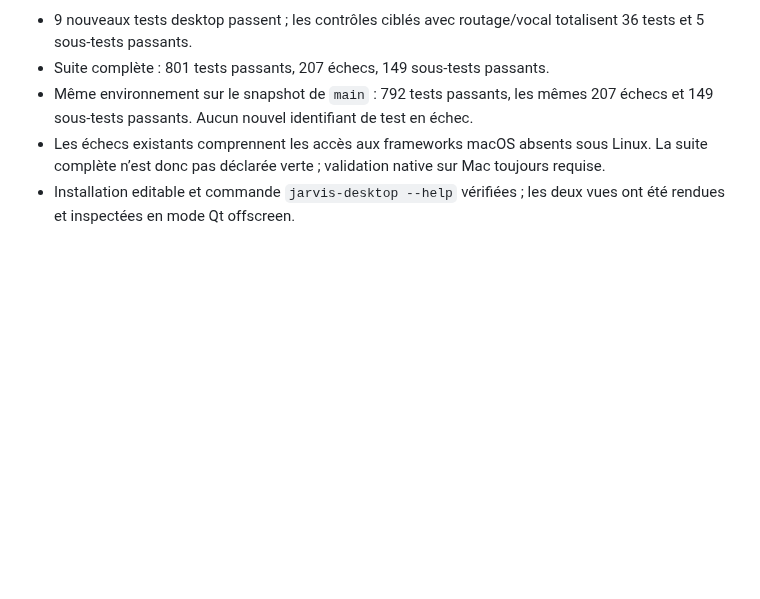
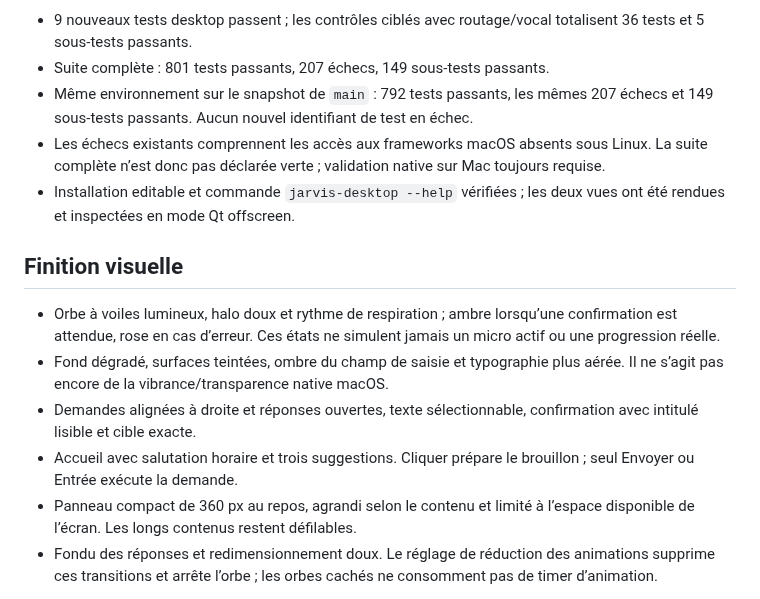
Before and after one commit to YANKAMKEVIN/Jarvis, a Markdown page: docs/desktop-ui.md, the part around one of its changes. Rendered like a GitHub page; blank space fills up the shorter version.

```diff
--- a/docs/desktop-ui.md
+++ b/docs/desktop-ui.md
@@ -120,3 +120,21 @@ Qt for Python : [QSystemTrayIcon](https://doc.qt.io/qtforpython-6/PySide6/QtWidg
   Mac toujours requise.
 - Installation editable et commande `jarvis-desktop --help` vérifiées ; les deux
   vues ont été rendues et inspectées en mode Qt offscreen.
+
+## Finition visuelle
+
+- Orbe à voiles lumineux, halo doux et rythme de respiration ; ambre lorsqu’une
+  confirmation est attendue, rose en cas d’erreur. Ces états ne simulent jamais
+  un micro actif ou une progression réelle.
+- Fond dégradé, surfaces teintées, ombre du champ de saisie et typographie plus
+  aérée. Il ne s’agit pas encore de la vibrance/transparence native macOS.
+- Demandes alignées à droite et réponses ouvertes, texte sélectionnable,
+  confirmation avec intitulé lisible et cible exacte.
+- Accueil avec salutation horaire et trois suggestions. Cliquer prépare le
+  brouillon ; seul Envoyer ou Entrée exécute la demande.
+- Panneau compact de 360 px au repos, agrandi selon le contenu et limité à
+  l’espace disponible de l’écran. Les longs contenus restent défilables.
+- Fondu des réponses et redimensionnement doux. Le réglage de réduction des
+  animations supprime ces transitions et arrête l’orbe ; les orbes cachés ne
+  consomment pas de timer d’animation.
+
```
Also changed, not shown: other parts of docs/desktop-ui.md (+6 -0 lines), docs/screenshots/compact-confirmation.png (added), docs/screenshots/compact-idle.png (added), docs/screenshots/desktop-conversation.png (added), docs/screenshots/desktop-home.png (added), 2 other files.
